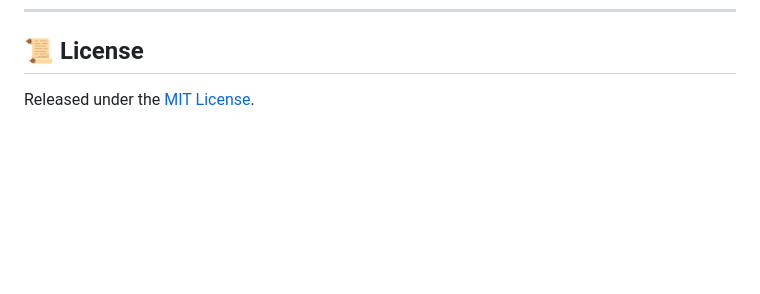
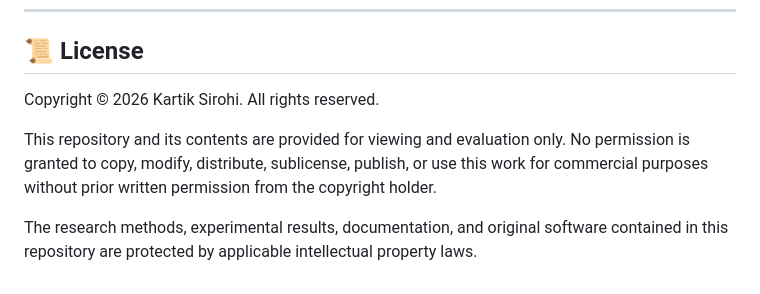
Before and after one commit to sirohikartik/Barnes-Hut, a Markdown page: README.md, the part around the change. GitHub-like rendering; blank space fills up the shorter version.

```diff
--- a/README.md
+++ b/README.md
@@ -501,4 +501,8 @@ Execute both experiments in ~25 seconds on a base M1 Air:
 ---
 
 ## 📜 License
-Released under the [MIT License](LICENSE).
+Copyright © 2026 Kartik Sirohi. All rights reserved.
+
+This repository and its contents are provided for viewing and evaluation only. No permission is granted to copy, modify, distribute, sublicense, publish, or use this work for commercial purposes without prior written permission from the copyright holder.
+
+The research methods, experimental results, documentation, and original software contained in this repository are protected by applicable intellectual property laws.
```
